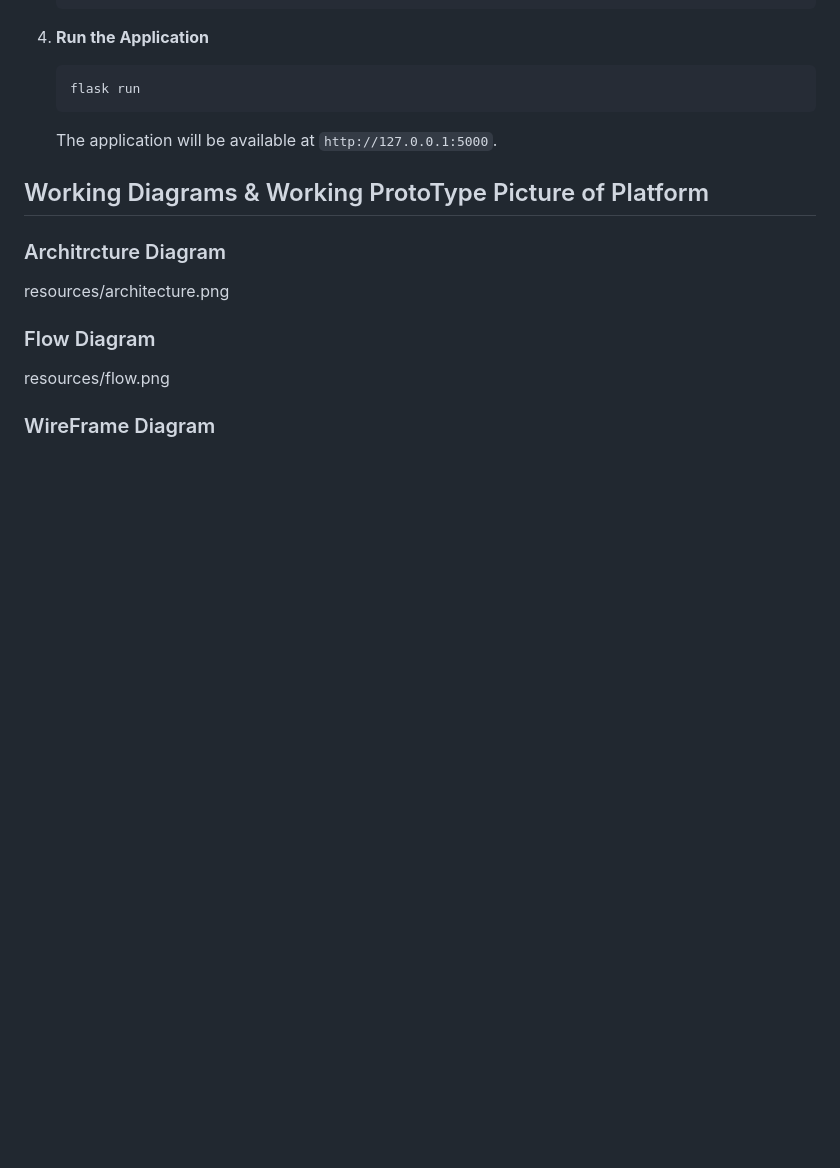
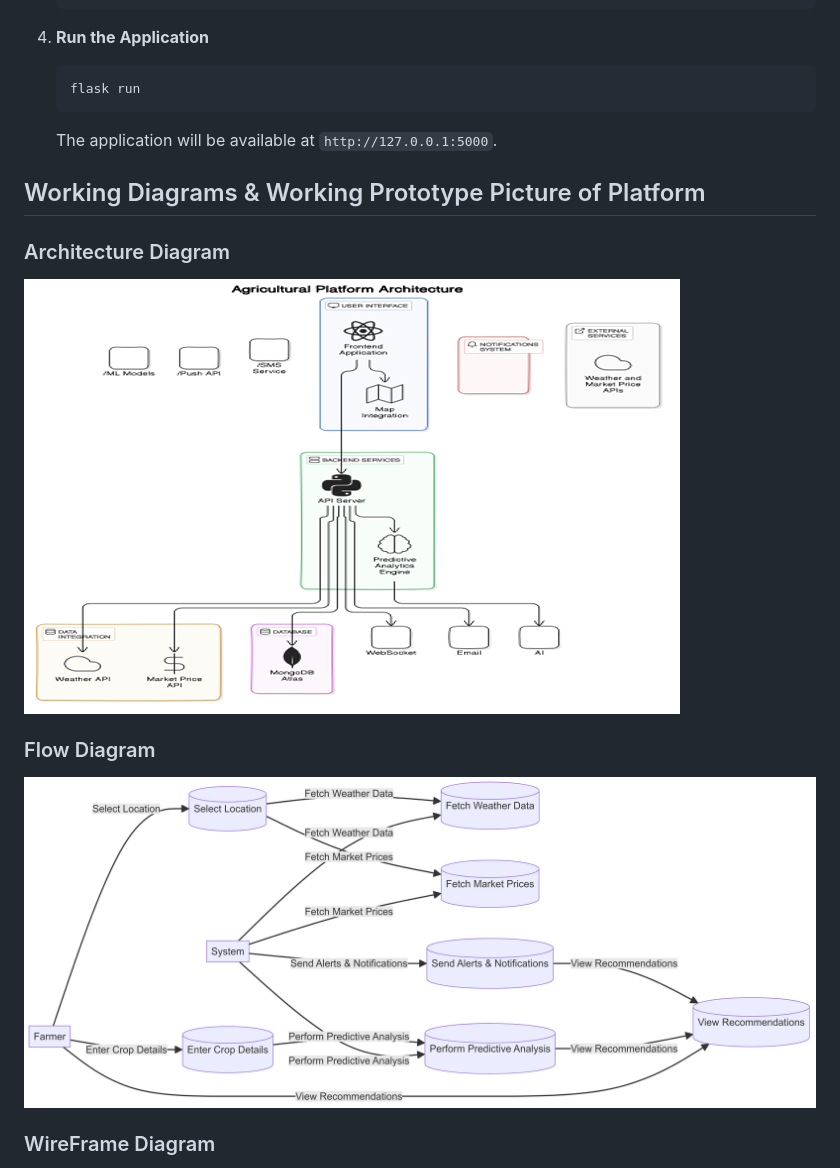
Before and after one commit to Navnathjadhav08/AgriSURE-Greenathon-2024, a Markdown page: README.md, the part around one of its changes. Drawn GitHub-style; blank space fills up the shorter version.

```diff
--- a/README.md
+++ b/README.md
@@ -72,14 +72,12 @@ This platform leverages Ai/ml and various technologies to help farmers manage th
 
     The application will be available at `http://127.0.0.1:5000`.
 
-## Working Diagrams & Working ProtoType Picture of Platform
+## Working Diagrams & Working Prototype Picture of Platform
 
-### Architrcture Diagram
-
-resources/architecture.png
+### Architecture Diagram
+![Architecture Diagram](resources/architecture.png)
 
 ### Flow Diagram
-
-resources/flow.png
+![Flow Diagram](resources/flow.png)
 
 ### WireFrame Diagram
```
Also changed, not shown: other parts of README.md (+2 -4 lines).
